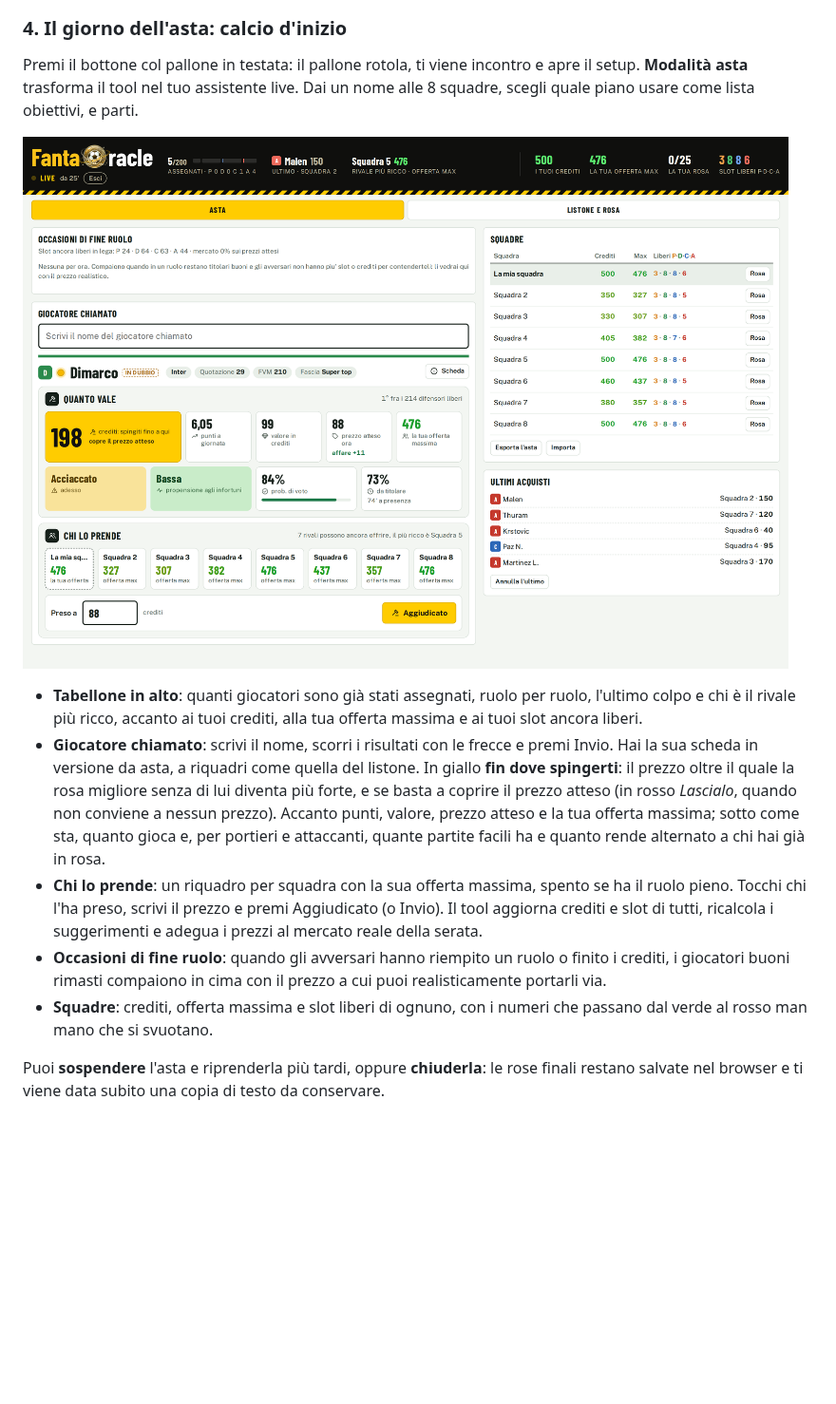
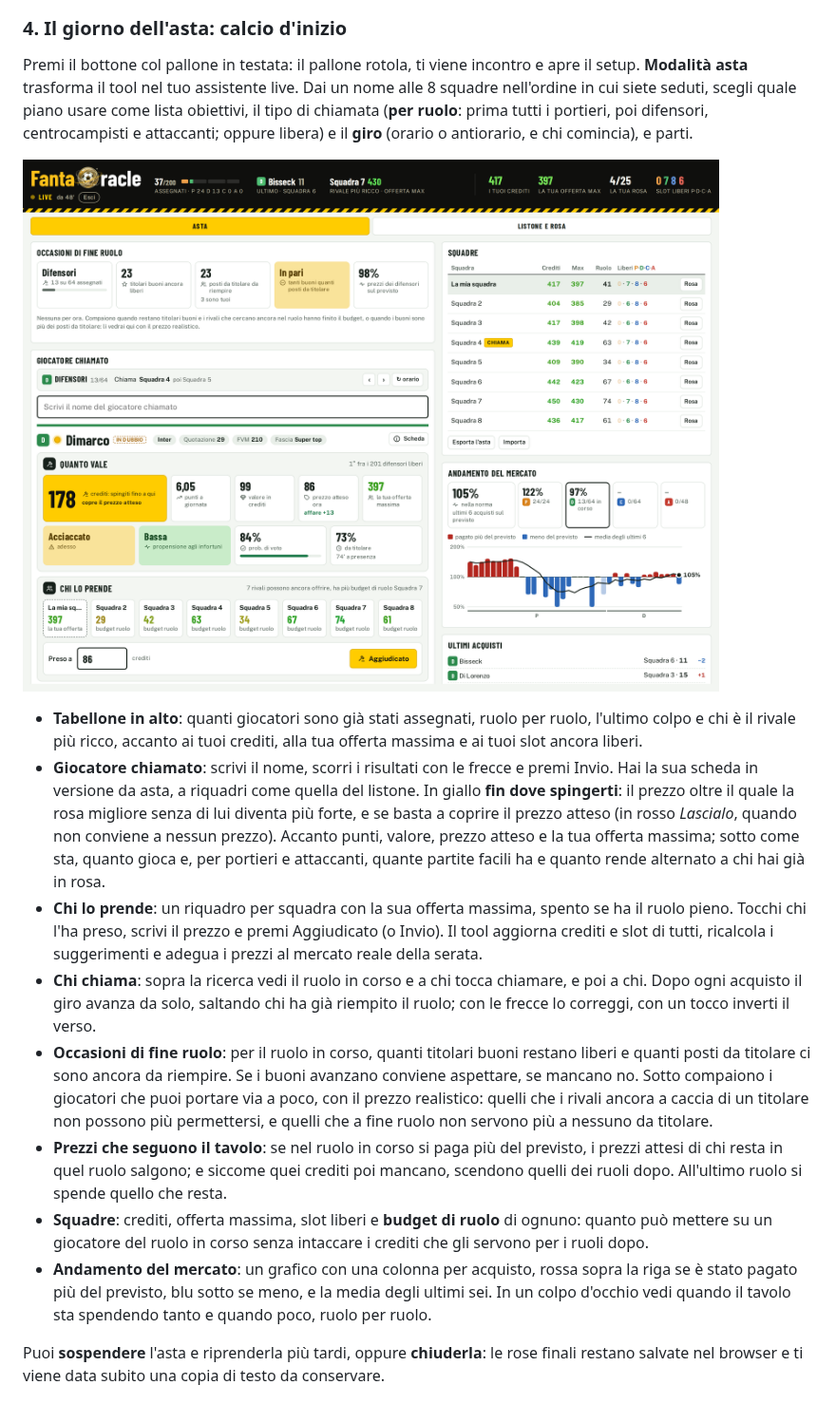
Before and after one commit to Pimpi7/FantaOracle, a Markdown page: README.md, the part around the change. Shown at 95% size. Drawn GitHub-style; pictures changed too: docs/img/asta.png; blank space fills up the shorter version.

```diff
--- a/README.md
+++ b/README.md
@@ -89,15 +89,18 @@ Le impostazioni che puoi cambiare:
 
 ### 4. Il giorno dell'asta: calcio d'inizio
 
-Premi il bottone col pallone in testata: il pallone rotola, ti viene incontro e apre il setup. **Modalità asta** trasforma il tool nel tuo assistente live. Dai un nome alle 8 squadre, scegli quale piano usare come lista obiettivi, e parti.
+Premi il bottone col pallone in testata: il pallone rotola, ti viene incontro e apre il setup. **Modalità asta** trasforma il tool nel tuo assistente live. Dai un nome alle 8 squadre nell'ordine in cui siete seduti, scegli quale piano usare come lista obiettivi, il tipo di chiamata (**per ruolo**: prima tutti i portieri, poi difensori, centrocampisti e attaccanti; oppure libera) e il **giro** (orario o antiorario, e chi comincia), e parti.
 
 ![Modalità asta](docs/img/asta.png)
 
 - **Tabellone in alto**: quanti giocatori sono già stati assegnati, ruolo per ruolo, l'ultimo colpo e chi è il rivale più ricco, accanto ai tuoi crediti, alla tua offerta massima e ai tuoi slot ancora liberi.
 - **Giocatore chiamato**: scrivi il nome, scorri i risultati con le frecce e premi Invio. Hai la sua scheda in versione da asta, a riquadri come quella del listone. In giallo **fin dove spingerti**: il prezzo oltre il quale la rosa migliore senza di lui diventa più forte, e se basta a coprire il prezzo atteso (in rosso *Lascialo*, quando non conviene a nessun prezzo). Accanto punti, valore, prezzo atteso e la tua offerta massima; sotto come sta, quanto gioca e, per portieri e attaccanti, quante partite facili ha e quanto rende alternato a chi hai già in rosa.
 - **Chi lo prende**: un riquadro per squadra con la sua offerta massima, spento se ha il ruolo pieno. Tocchi chi l'ha preso, scrivi il prezzo e premi Aggiudicato (o Invio). Il tool aggiorna crediti e slot di tutti, ricalcola i suggerimenti e adegua i prezzi al mercato reale della serata.
-- **Occasioni di fine ruolo**: quando gli avversari hanno riempito un ruolo o finito i crediti, i giocatori buoni rimasti compaiono in cima con il prezzo a cui puoi realisticamente portarli via.
-- **Squadre**: crediti, offerta massima e slot liberi di ognuno, con i numeri che passano dal verde al rosso man mano che si svuotano.
+- **Chi chiama**: sopra la ricerca vedi il ruolo in corso e a chi tocca chiamare, e poi a chi. Dopo ogni acquisto il giro avanza da solo, saltando chi ha già riempito il ruolo; con le frecce lo correggi, con un tocco inverti il verso.
+- **Occasioni di fine ruolo**: per il ruolo in corso, quanti titolari buoni restano liberi e quanti posti da titolare ci sono ancora da riempire. Se i buoni avanzano conviene aspettare, se mancano no. Sotto compaiono i giocatori che puoi portare via a poco, con il prezzo realistico: quelli che i rivali ancora a caccia di un titolare non possono più permettersi, e quelli che a fine ruolo non servono più a nessuno da titolare.
+- **Prezzi che seguono il tavolo**: se nel ruolo in corso si paga più del previsto, i prezzi attesi di chi resta in quel ruolo salgono; e siccome quei crediti poi mancano, scendono quelli dei ruoli dopo. All'ultimo ruolo si spende quello che resta.
+- **Squadre**: crediti, offerta massima, slot liberi e **budget di ruolo** di ognuno: quanto può mettere su un giocatore del ruolo in corso senza intaccare i crediti che gli servono per i ruoli dopo.
+- **Andamento del mercato**: un grafico con una colonna per acquisto, rossa sopra la riga se è stato pagato più del previsto, blu sotto se meno, e la media degli ultimi sei. In un colpo d'occhio vedi quando il tavolo sta spendendo tanto e quando poco, ruolo per ruolo.
 
 Puoi **sospendere** l'asta e riprenderla più tardi, oppure **chiuderla**: le rose finali restano salvate nel browser e ti viene data subito una copia di testo da conservare.
 
```
Also changed, not shown: specifiche.md (+67 -14 lines).
